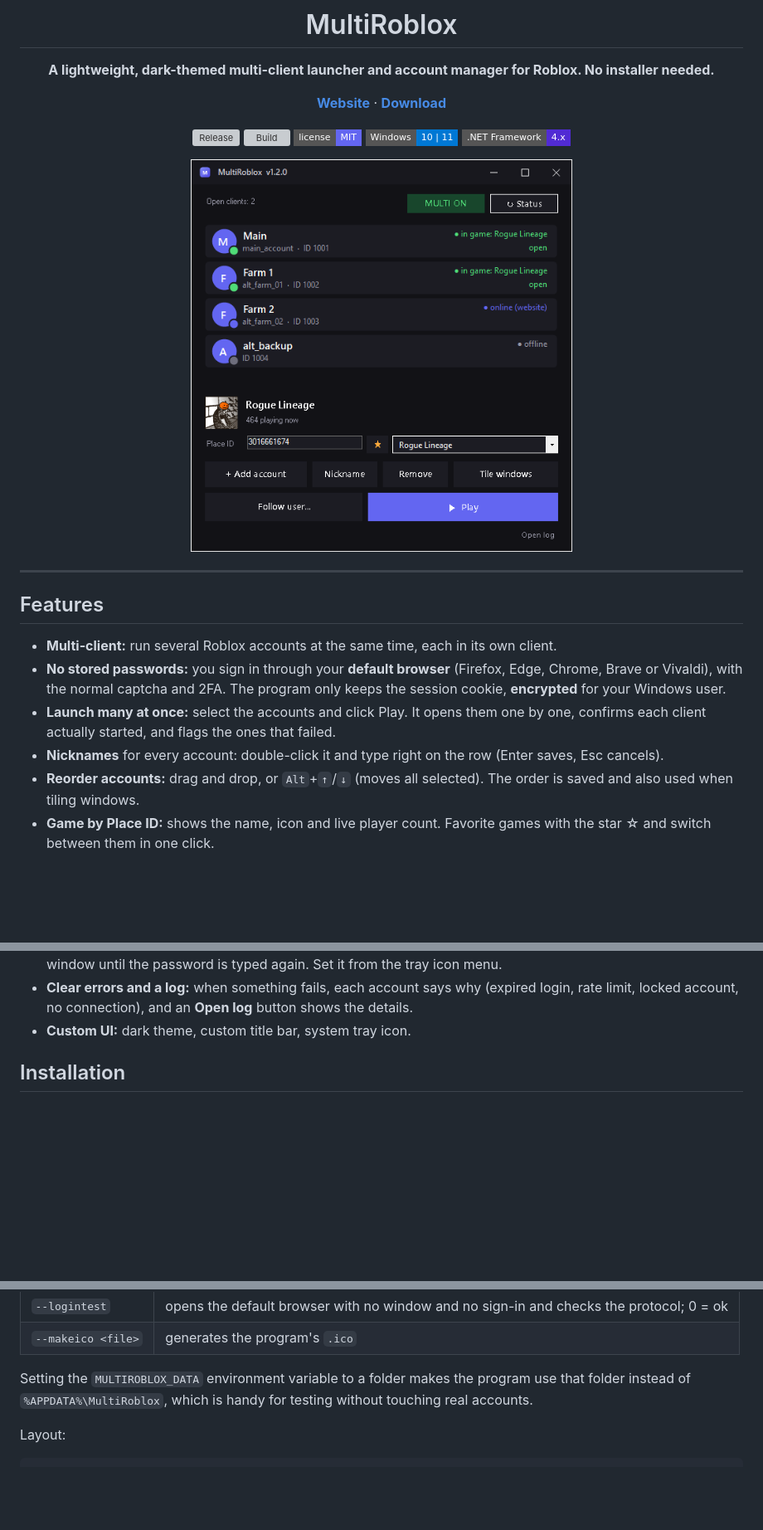
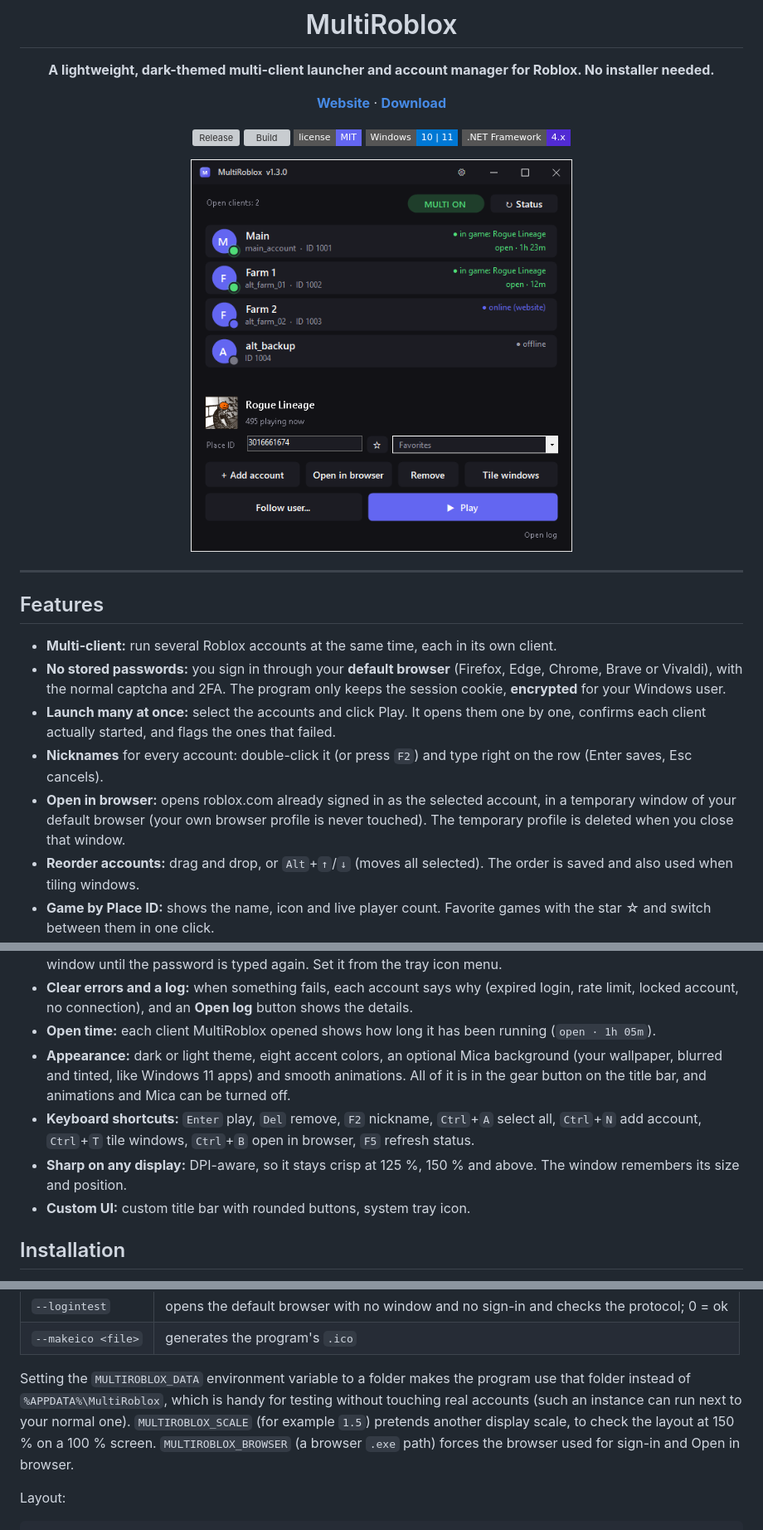
Before and after one commit to blnkDev/MultiRoblox, a Markdown page: README.md, 3 parts joined by grey strips. Shown at 83% size. Drawn GitHub-style; pictures changed too: docs/screenshot.png; badges without logos; blank space fills up the shorter version; grey boxes are pictures that could not be loaded.

```diff
--- a/README.md
+++ b/README.md
@@ -25,7 +25,8 @@
 - **Multi-client:** run several Roblox accounts at the same time, each in its own client.
 - **No stored passwords:** you sign in through your **default browser** (Firefox, Edge, Chrome, Brave or Vivaldi), with the normal captcha and 2FA. The program only keeps the session cookie, **encrypted** for your Windows user.
 - **Launch many at once:** select the accounts and click Play. It opens them one by one, confirms each client actually started, and flags the ones that failed.
-- **Nicknames** for every account: double-click it and type right on the row (Enter saves, Esc cancels).
+- **Nicknames** for every account: double-click it (or press `F2`) and type right on the row (Enter saves, Esc cancels).
+- **Open in browser:** opens roblox.com already signed in as the selected account, in a temporary window of your default browser (your own browser profile is never touched). The temporary profile is deleted when you close that window.
 - **Reorder accounts:** drag and drop, or `Alt`+`↑`/`↓` (moves all selected). The order is saved and also used when tiling windows.
 - **Game by Place ID:** shows the name, icon and live player count. Favorite games with the star ☆ and switch between them in one click.
 - **Follow user:** join the server of a friend or of another account of yours.
@@ -37,7 +38,11 @@
 - **Close one client:** right-click an account and choose **Close client** to shut down just that account's Roblox.
 - **Password lock (optional):** ask for a password when the program opens. **Lock now** in the tray menu hides the window until the password is typed again. Set it from the tray icon menu.
 - **Clear errors and a log:** when something fails, each account says why (expired login, rate limit, locked account, no connection), and an **Open log** button shows the details.
-- **Custom UI:** dark theme, custom title bar, system tray icon.
+- **Open time:** each client MultiRoblox opened shows how long it has been running (`open · 1h 05m`).
+- **Appearance:** dark or light theme, eight accent colors, an optional Mica background (your wallpaper, blurred and tinted, like Windows 11 apps) and smooth animations. All of it is in the gear button on the title bar, and animations and Mica can be turned off.
+- **Keyboard shortcuts:** `Enter` play, `Del` remove, `F2` nickname, `Ctrl`+`A` select all, `Ctrl`+`N` add account, `Ctrl`+`T` tile windows, `Ctrl`+`B` open in browser, `F5` refresh status.
+- **Sharp on any display:** DPI-aware, so it stays crisp at 125 %, 150 % and above. The window remembers its size and position.
+- **Custom UI:** custom title bar with rounded buttons, system tray icon.
 
 ## Installation
 
@@ -113,7 +120,7 @@ Command-line options (for development):
 | `--logintest` | opens the default browser with no window and no sign-in and checks the protocol; 0 = ok |
 | `--makeico <file>` | generates the program's `.ico` |
 
-Setting the `MULTIROBLOX_DATA` environment variable to a folder makes the program use that folder instead of `%APPDATA%\MultiRoblox`, which is handy for testing without touching real accounts.
+Setting the `MULTIROBLOX_DATA` environment variable to a folder makes the program use that folder instead of `%APPDATA%\MultiRoblox`, which is handy for testing without touching real accounts (such an instance can run next to your normal one). `MULTIROBLOX_SCALE` (for example `1.5`) pretends another display scale, to check the layout at 150 % on a 100 % screen. `MULTIROBLOX_BROWSER` (a browser `.exe` path) forces the browser used for sign-in and Open in browser.
 
 Layout:
 
```
Also changed, not shown: other parts of README.md (+5 -3 lines), CHANGELOG.md (+19 -0 lines), docs/og.png, docs/site-shot.png, 5 other files.
